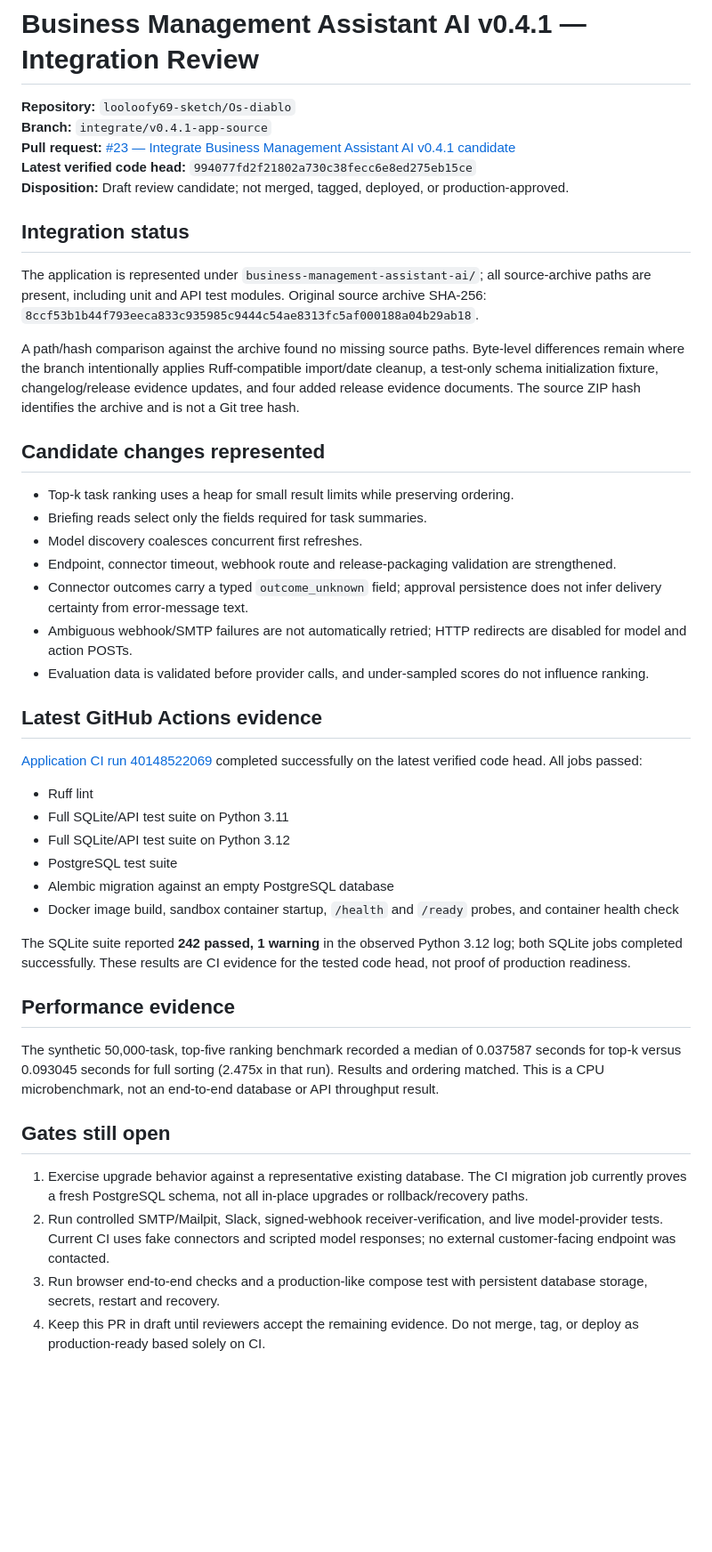
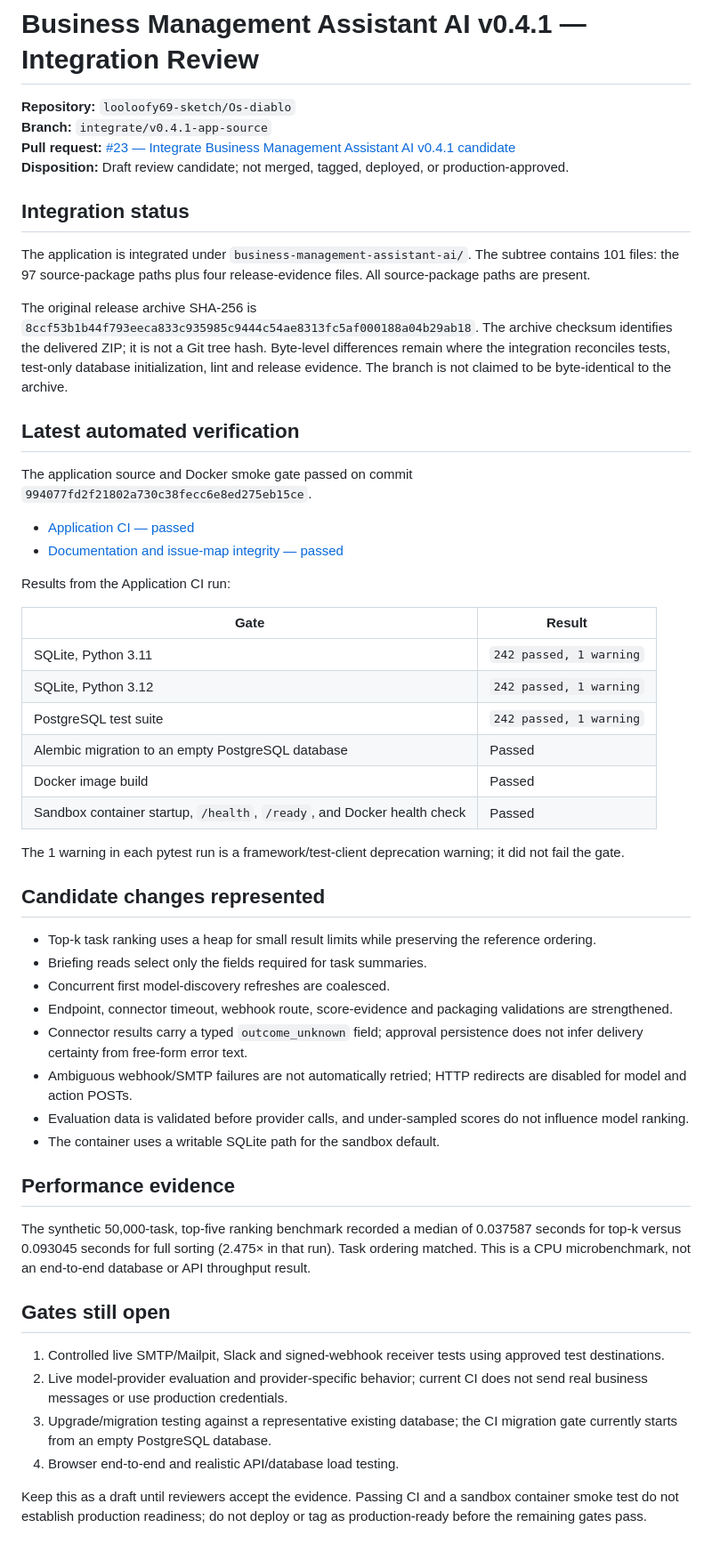
Before and after one commit to looloofy69-sketch/Os-diablo, a Markdown page: docs/assessments/2026-10-25-v0.4.1-integration.md, the part around the change. Shown at 89% size. Drawn GitHub-style; blank space fills up the shorter version.

Commit message:
Record passing application, PostgreSQL and Docker CI evidence

```diff
--- a/docs/assessments/2026-10-25-v0.4.1-integration.md
+++ b/docs/assessments/2026-10-25-v0.4.1-integration.md
@@ -3,45 +3,54 @@
 **Repository:** `looloofy69-sketch/Os-diablo`
 **Branch:** `integrate/v0.4.1-app-source`
 **Pull request:** [#23 — Integrate Business Management Assistant AI v0.4.1 candidate](https://github.com/looloofy69-sketch/Os-diablo/pull/23)
-**Latest verified code head:** `994077fd2f21802a730c38fecc6e8ed275eb15ce`
 **Disposition:** Draft review candidate; not merged, tagged, deployed, or production-approved.
 
 ## Integration status
 
-The application is represented under `business-management-assistant-ai/`; all source-archive paths are present, including unit and API test modules. Original source archive SHA-256: `8ccf53b1b44f793eeca833c935985c9444c54ae8313fc5af000188a04b29ab18`.
+The application is integrated under `business-management-assistant-ai/`. The subtree contains 101 files: the 97 source-package paths plus four release-evidence files. All source-package paths are present.
 
-A path/hash comparison against the archive found no missing source paths. Byte-level differences remain where the branch intentionally applies Ruff-compatible import/date cleanup, a test-only schema initialization fixture, changelog/release evidence updates, and four added release evidence documents. The source ZIP hash identifies the archive and is not a Git tree hash.
+The original release archive SHA-256 is `8ccf53b1b44f793eeca833c935985c9444c54ae8313fc5af000188a04b29ab18`. The archive checksum identifies the delivered ZIP; it is not a Git tree hash. Byte-level differences remain where the integration reconciles tests, test-only database initialization, lint and release evidence. The branch is not claimed to be byte-identical to the archive.
+
+## Latest automated verification
+
+The application source and Docker smoke gate passed on commit `994077fd2f21802a730c38fecc6e8ed275eb15ce`.
+
+- [Application CI — passed](https://github.com/looloofy69-sketch/Os-diablo/actions/runs/40148522069)
+- [Documentation and issue-map integrity — passed](https://github.com/looloofy69-sketch/Os-diablo/actions/runs/40148521977)
+
+Results from the Application CI run:
+
+| Gate | Result |
+| --- | --- |
+| SQLite, Python 3.11 | `242 passed, 1 warning` |
+| SQLite, Python 3.12 | `242 passed, 1 warning` |
+| PostgreSQL test suite | `242 passed, 1 warning` |
+| Alembic migration to an empty PostgreSQL database | Passed |
+| Docker image build | Passed |
+| Sandbox container startup, `/health`, `/ready`, and Docker health check | Passed |
+
+The 1 warning in each pytest run is a framework/test-client deprecation warning; it did not fail the gate.
 
 ## Candidate changes represented
 
-- Top-k task ranking uses a heap for small result limits while preserving ordering.
+- Top-k task ranking uses a heap for small result limits while preserving the reference ordering.
 - Briefing reads select only the fields required for task summaries.
-- Model discovery coalesces concurrent first refreshes.
-- Endpoint, connector timeout, webhook route and release-packaging validation are strengthened.
-- Connector outcomes carry a typed `outcome_unknown` field; approval persistence does not infer delivery certainty from error-message text.
+- Concurrent first model-discovery refreshes are coalesced.
+- Endpoint, connector timeout, webhook route, score-evidence and packaging validations are strengthened.
+- Connector results carry a typed `outcome_unknown` field; approval persistence does not infer delivery certainty from free-form error text.
 - Ambiguous webhook/SMTP failures are not automatically retried; HTTP redirects are disabled for model and action POSTs.
-- Evaluation data is validated before provider calls, and under-sampled scores do not influence ranking.
-
-## Latest GitHub Actions evidence
-
-[Application CI run 40148522069](https://github.com/looloofy69-sketch/Os-diablo/actions/runs/40148522069) completed successfully on the latest verified code head. All jobs passed:
-
-- Ruff lint
-- Full SQLite/API test suite on Python 3.11
-- Full SQLite/API test suite on Python 3.12
-- PostgreSQL test suite
-- Alembic migration against an empty PostgreSQL database
-- Docker image build, sandbox container startup, `/health` and `/ready` probes, and container health check
-
-The SQLite suite reported **242 passed, 1 warning** in the observed Python 3.12 log; both SQLite jobs completed successfully. These results are CI evidence for the tested code head, not proof of production readiness.
+- Evaluation data is validated before provider calls, and under-sampled scores do not influence model ranking.
+- The container uses a writable SQLite path for the sandbox default.
 
 ## Performance evidence
 
-The synthetic 50,000-task, top-five ranking benchmark recorded a median of 0.037587 seconds for top-k versus 0.093045 seconds for full sorting (2.475x in that run). Results and ordering matched. This is a CPU microbenchmark, not an end-to-end database or API throughput result.
+The synthetic 50,000-task, top-five ranking benchmark recorded a median of 0.037587 seconds for top-k versus 0.093045 seconds for full sorting (2.475× in that run). Task ordering matched. This is a CPU microbenchmark, not an end-to-end database or API throughput result.
 
 ## Gates still open
 
-1. Exercise upgrade behavior against a representative existing database. The CI migration job currently proves a fresh PostgreSQL schema, not all in-place upgrades or rollback/recovery paths.
-2. Run controlled SMTP/Mailpit, Slack, signed-webhook receiver-verification, and live model-provider tests. Current CI uses fake connectors and scripted model responses; no external customer-facing endpoint was contacted.
-3. Run browser end-to-end checks and a production-like compose test with persistent database storage, secrets, restart and recovery.
-4. Keep this PR in draft until reviewers accept the remaining evidence. Do not merge, tag, or deploy as production-ready based solely on CI.
+1. Controlled live SMTP/Mailpit, Slack and signed-webhook receiver tests using approved test destinations.
+2. Live model-provider evaluation and provider-specific behavior; current CI does not send real business messages or use production credentials.
+3. Upgrade/migration testing against a representative existing database; the CI migration gate currently starts from an empty PostgreSQL database.
+4. Browser end-to-end and realistic API/database load testing.
+
+Keep this as a draft until reviewers accept the evidence. Passing CI and a sandbox container smoke test do not establish production readiness; do not deploy or tag as production-ready before the remaining gates pass.
```
